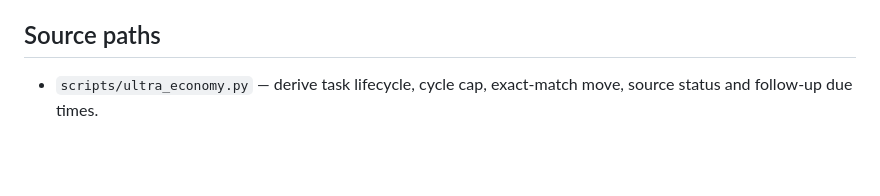
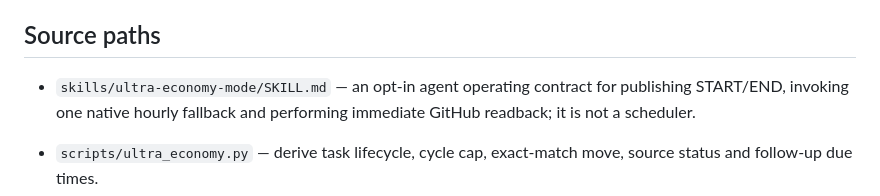
Before and after one commit to reallakshman19/CoordinatorLandingpage, a Markdown page: ULTRA_ECONOMY_MODE.md, the part around the change. Rendered like a GitHub page; blank space fills up the shorter version.

Commit message:
docs(uem): link executable agent operating skill

```diff
--- a/ULTRA_ECONOMY_MODE.md
+++ b/ULTRA_ECONOMY_MODE.md
@@ -123,6 +123,8 @@ remain read-only sources of observations, not senders.
 
 ## Source paths
 
+- `skills/ultra-economy-mode/SKILL.md` — an opt-in agent operating contract for publishing START/END, invoking one native hourly fallback and performing immediate GitHub readback; it is not a scheduler.
+
 - `scripts/ultra_economy.py` — derive task lifecycle, cycle cap, exact-match move,
   source status and follow-up due times.
 - `scripts/build_data.py` — attach UEM to existing `next_move` projection
```
